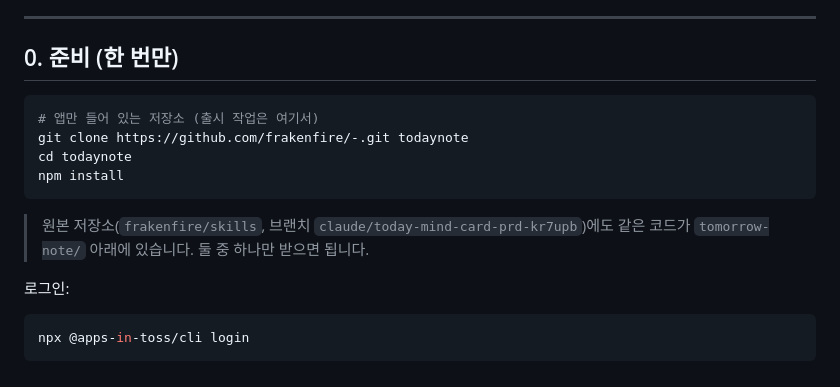
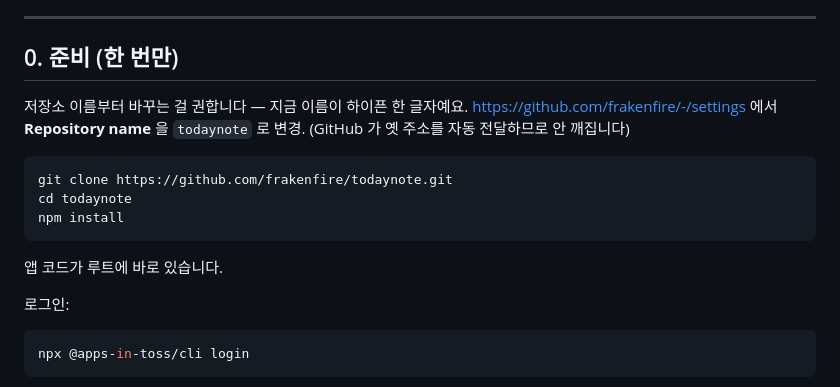
Before and after one commit to frakenfire/skills, a Markdown page: tomorrow-note/release/로컬에서-할일.md, the part around the change. Rendered like a GitHub page.

````diff
--- a/tomorrow-note/release/로컬에서-할일.md
+++ b/tomorrow-note/release/로컬에서-할일.md
@@ -11,15 +11,17 @@
 
 ## 0. 준비 (한 번만)
 
+저장소 이름부터 바꾸는 걸 권합니다 — 지금 이름이 하이픈 한 글자예요.
+https://github.com/frakenfire/-/settings 에서 **Repository name** 을 `todaynote` 로 변경.
+(GitHub 가 옛 주소를 자동 전달하므로 안 깨집니다)
+
 ```bash
-# 앱만 들어 있는 저장소 (출시 작업은 여기서)
-git clone https://github.com/frakenfire/-.git todaynote
+git clone https://github.com/frakenfire/todaynote.git
 cd todaynote
 npm install
 ```
 
-> 원본 저장소(`frakenfire/skills`, 브랜치 `claude/today-mind-card-prd-kr7upb`)에도
-> 같은 코드가 `tomorrow-note/` 아래에 있습니다. 둘 중 하나만 받으면 됩니다.
+앱 코드가 루트에 바로 있습니다.
 
 로그인:
 ```bash
````
Also changed, not shown: tomorrow-note/release/로컬-작업-프롬프트.md (+16 -19 lines).
